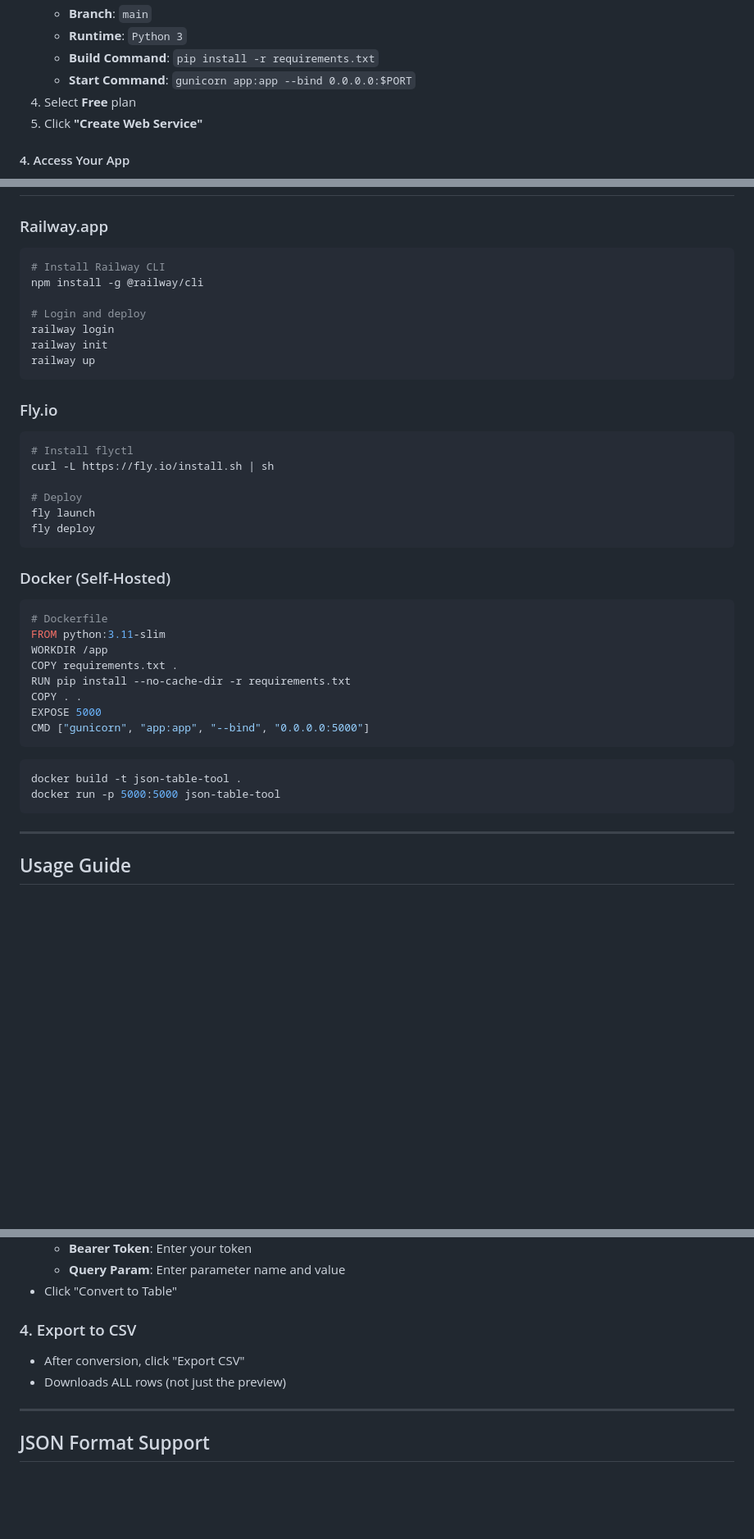
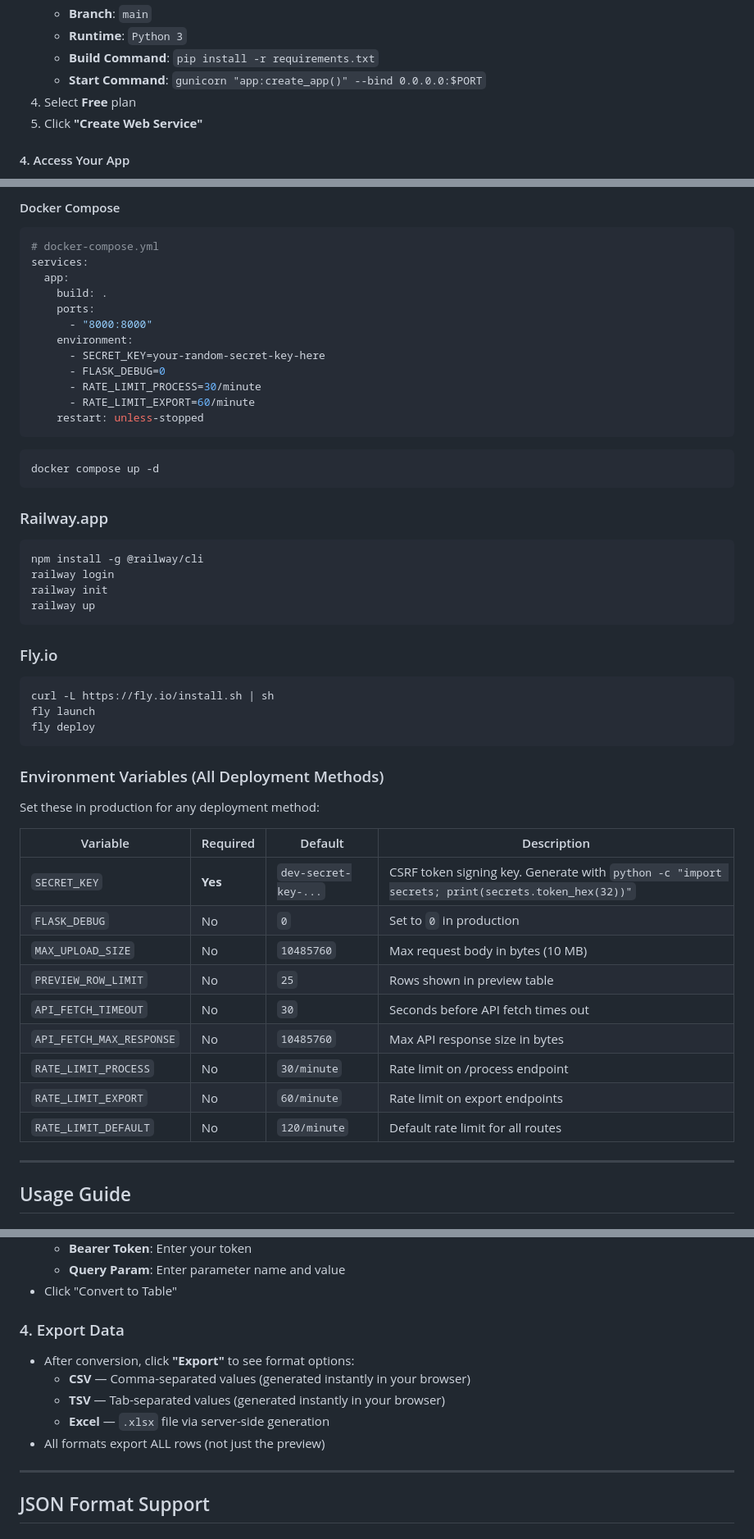
Before and after one commit to badry-dev/json-table-tool, a Markdown page: README.md, 3 parts joined by grey strips. Shown at 82% size. Drawn GitHub-style; blank space fills up the shorter version.

````diff
--- a/README.md
+++ b/README.md
@@ -111,7 +111,7 @@ git push -u origin main
    - **Branch**: `main`
    - **Runtime**: `Python 3`
    - **Build Command**: `pip install -r requirements.txt`
-   - **Start Command**: `gunicorn app:app --bind 0.0.0.0:$PORT`
+   - **Start Command**: `gunicorn "app:create_app()" --bind 0.0.0.0:$PORT`
 4. Select **Free** plan
 5. Click **"Create Web Service"**
 
@@ -172,10 +266,28 @@ Render's paid tiers support IP allowlisting for stricter access control.
+#### Docker Compose
+
+```yaml
+# docker-compose.yml
+services:
+  app:
+    build: .
+    ports:
+      - "8000:8000"
+    environment:
+      - SECRET_KEY=your-random-secret-key-here
+      - FLASK_DEBUG=0
+      - RATE_LIMIT_PROCESS=30/minute
+      - RATE_LIMIT_EXPORT=60/minute
+    restart: unless-stopped
+```
+
+```bash
+docker compose up -d
+```
+
 ### Railway.app
 
 ```bash
-# Install Railway CLI
 npm install -g @railway/cli
-
-# Login and deploy
 railway login
 railway init
 railway up
@@ -184,31 +296,26 @@ railway up
 ### Fly.io
 
 ```bash
-# Install flyctl
 curl -L https://fly.io/install.sh | sh
-
-# Deploy
 fly launch
 fly deploy
 ```
 
-### Docker (Self-Hosted)
+### Environment Variables (All Deployment Methods)
 
-```dockerfile
-# Dockerfile
-FROM python:3.11-slim
-WORKDIR /app
-COPY requirements.txt .
-RUN pip install --no-cache-dir -r requirements.txt
-COPY . .
-EXPOSE 5000
-CMD ["gunicorn", "app:app", "--bind", "0.0.0.0:5000"]
-```
+Set these in production for any deployment method:
 
-```bash
-docker build -t json-table-tool .
-docker run -p 5000:5000 json-table-tool
-```
+| Variable | Required | Default | Description |
+|----------|----------|---------|-------------|
+| `SECRET_KEY` | **Yes** | `dev-secret-key-...` | CSRF token signing key. Generate with `python -c "import secrets; print(secrets.token_hex(32))"` |
+| `FLASK_DEBUG` | No | `0` | Set to `0` in production |
+| `MAX_UPLOAD_SIZE` | No | `10485760` | Max request body in bytes (10 MB) |
+| `PREVIEW_ROW_LIMIT` | No | `25` | Rows shown in preview table |
+| `API_FETCH_TIMEOUT` | No | `30` | Seconds before API fetch times out |
+| `API_FETCH_MAX_RESPONSE` | No | `10485760` | Max API response size in bytes |
+| `RATE_LIMIT_PROCESS` | No | `30/minute` | Rate limit on /process endpoint |
+| `RATE_LIMIT_EXPORT` | No | `60/minute` | Rate limit on export endpoints |
+| `RATE_LIMIT_DEFAULT` | No | `120/minute` | Default rate limit for all routes |
 
 ---
 
@@ -234,9 +341,12 @@ docker run -p 5000:5000 json-table-tool
   - **Query Param**: Enter parameter name and value
 - Click "Convert to Table"
 
-### 4. Export to CSV
-- After conversion, click "Export CSV"
-- Downloads ALL rows (not just the preview)
+### 4. Export Data
+- After conversion, click **"Export"** to see format options:
+  - **CSV** — Comma-separated values (generated instantly in your browser)
+  - **TSV** — Tab-separated values (generated instantly in your browser)
+  - **Excel** — `.xlsx` file via server-side generation
+- All formats export ALL rows (not just the preview)
 
 ---
 
````
Also changed, not shown: other parts of README.md (+102 -5 lines), CLAUDE.md (+32 -2 lines).
